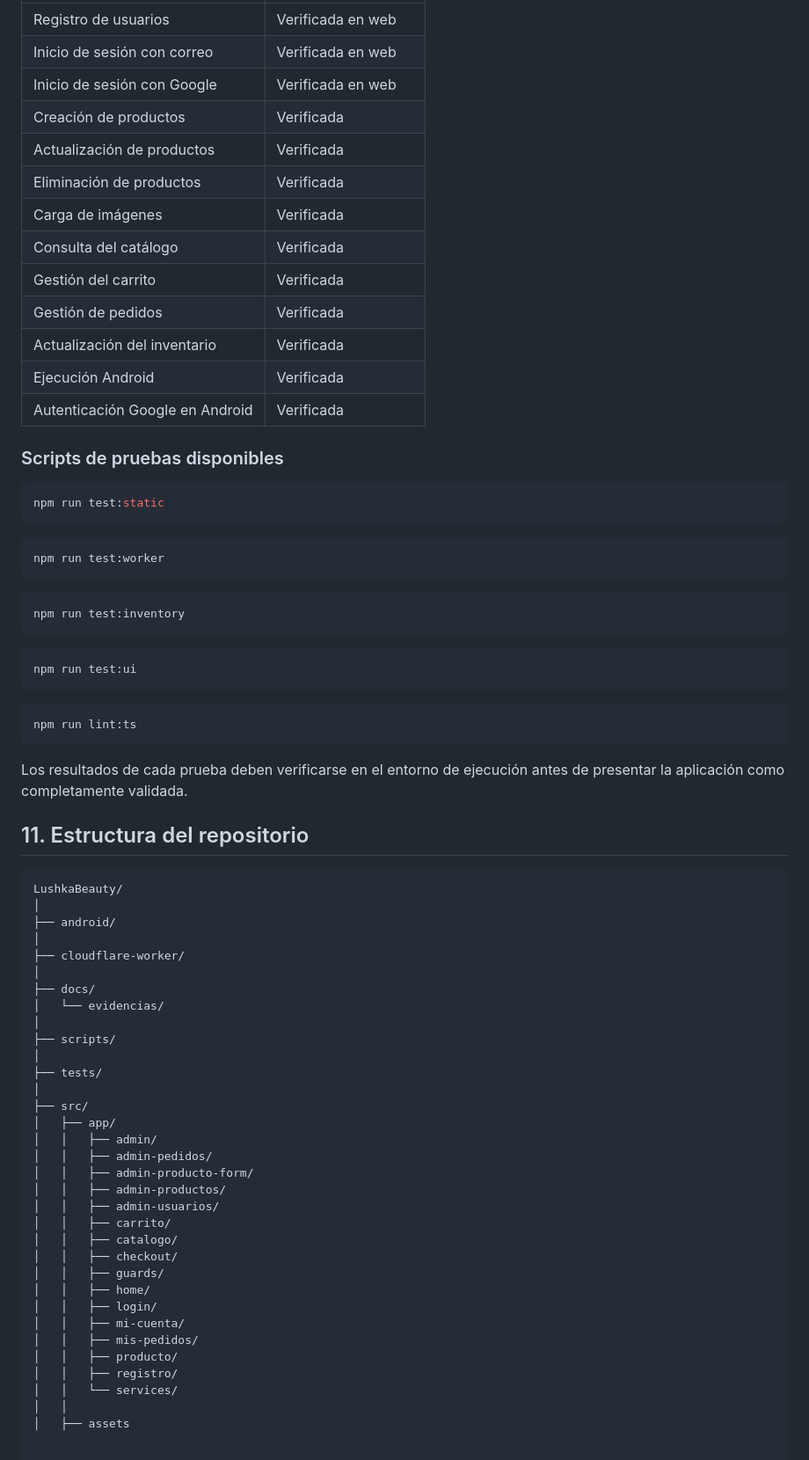
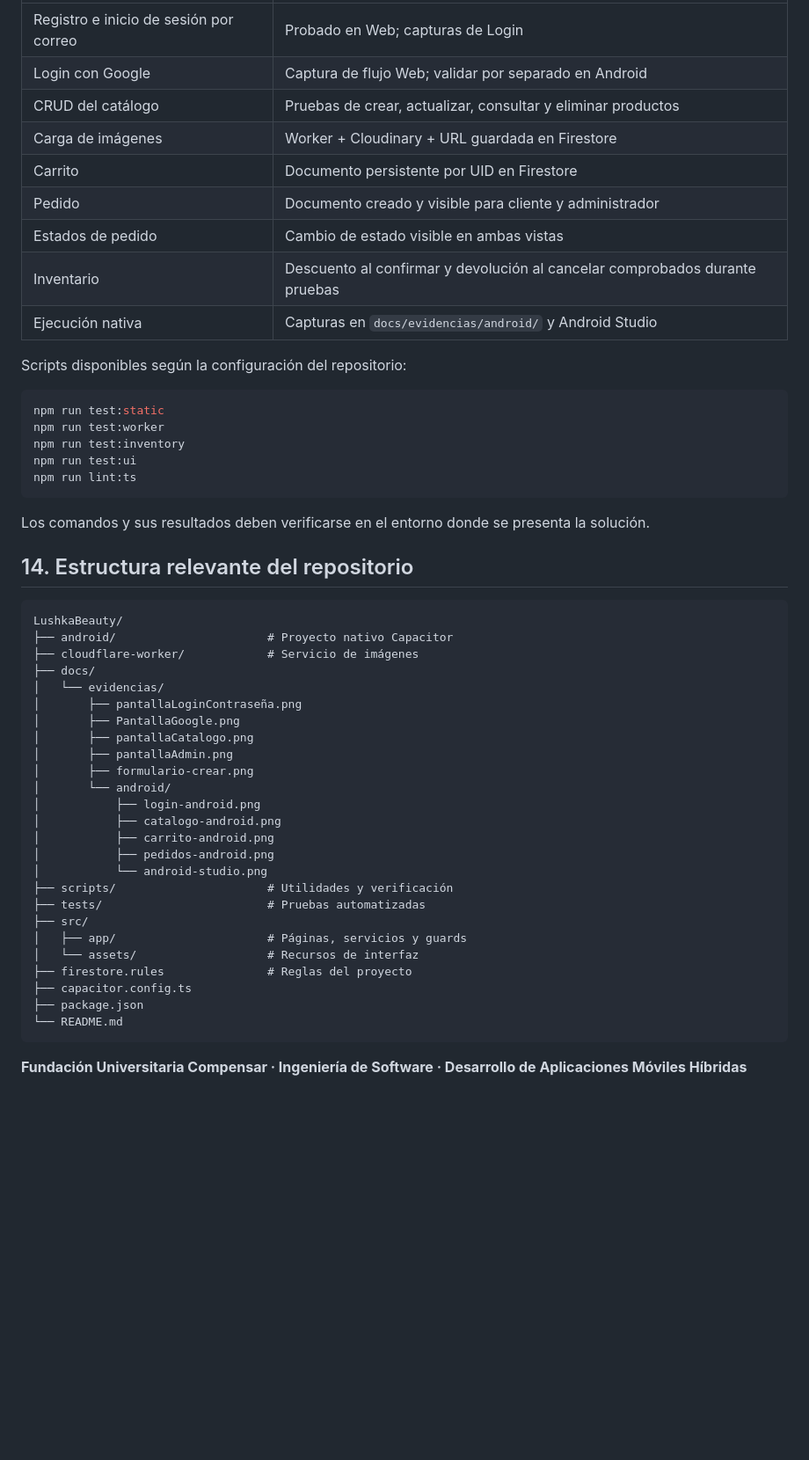
Before and after one commit to Johan140726/LushkaBeauty, a Markdown page: README.md, the part around one of its changes. Shown at 88% size. GitHub-like rendering; blank space fills up the shorter version.

````diff
--- a/README.md
+++ b/README.md
@@ -303,75 +258,54 @@ Durante el desarrollo se realizaron pruebas funcionales sobre los principales m
 |---|---|
-| Registro de usuarios | Verificada en web |
-| Inicio de sesión con correo | Verificada en web |
-| Inicio de sesión con Google | Verificada en web |
-| Creación de productos | Verificada |
-| Actualización de productos | Verificada |
-| Eliminación de productos | Verificada |
-| Carga de imágenes | Verificada |
-| Consulta del catálogo | Verificada |
-| Gestión del carrito | Verificada |
-| Gestión de pedidos | Verificada |
-| Actualización del inventario | Verificada |
-| Ejecución Android | Verificada |
-| Autenticación Google en Android | Verificada |
+| Registro e inicio de sesión por correo | Probado en Web; capturas de Login |
+| Login con Google | Captura de flujo Web; validar por separado en Android |
+| CRUD del catálogo | Pruebas de crear, actualizar, consultar y eliminar productos |
+| Carga de imágenes | Worker + Cloudinary + URL guardada en Firestore |
+| Carrito | Documento persistente por UID en Firestore |
+| Pedido | Documento creado y visible para cliente y administrador |
+| Estados de pedido | Cambio de estado visible en ambas vistas |
+| Inventario | Descuento al confirmar y devolución al cancelar comprobados durante pruebas |
+| Ejecución nativa | Capturas en `docs/evidencias/android/` y Android Studio |
 
-### Scripts de pruebas disponibles
+Scripts disponibles según la configuración del repositorio:
 
 ```bash
 npm run test:static
-```
-
-```bash
 npm run test:worker
-```
-
-```bash
 npm run test:inventory
-```
-
-```bash
 npm run test:ui
-```
-
-```bash
 npm run lint:ts
 ```
 
-Los resultados de cada prueba deben verificarse en el entorno de ejecución antes de presentar la aplicación como completamente validada.
+Los comandos y sus resultados deben verificarse en el entorno donde se presenta la solución.
 
-## 11. Estructura del repositorio
+## 14. Estructura relevante del repositorio
 
 ```text
 LushkaBeauty/
-│
-├── android/
-│
-├── cloudflare-worker/
-│
+├── android/                      # Proyecto nativo Capacitor
+├── cloudflare-worker/            # Servicio de imágenes
 ├── docs/
 │   └── evidencias/
-│
-├── scripts/
-│
-├── tests/
-│
+│       ├── pantallaLoginContraseña.png
+│       ├── PantallaGoogle.png
+│       ├── pantallaCatalogo.png
+│       ├── pantallaAdmin.png
+│       ├── formulario-crear.png
+│       └── android/
+│           ├── login-android.png
+│           ├── catalogo-android.png
+│           ├── carrito-android.png
+│           ├── pedidos-android.png
+│           └── android-studio.png
+├── scripts/                      # Utilidades y verificación
+├── tests/                        # Pruebas automatizadas
 ├── src/
-│   ├── app/
-│   │   ├── admin/
-│   │   ├── admin-pedidos/
-│   │   ├── admin-producto-form/
-│   │   ├── admin-productos/
-│   │   ├── admin-usuarios/
-│   │   ├── carrito/
-│   │   ├── catalogo/
-│   │   ├── checkout/
-│   │   ├── guards/
-│   │   ├── home/
-│   │   ├── login/
-│   │   ├── mi-cuenta/
-│   │   ├── mis-pedidos/
-│   │   ├── producto/
-│   │   ├── registro/
-│   │   └── services/
-│   │
-│   ├── assets
+│   ├── app/                      # Páginas, servicios y guards
+│   └── assets/                   # Recursos de interfaz
+├── firestore.rules               # Reglas del proyecto
+├── capacitor.config.ts
+├── package.json
+└── README.md
+```
+
+**Fundación Universitaria Compensar · Ingeniería de Software · Desarrollo de Aplicaciones Móviles Híbridas**
````
Also changed, not shown: other parts of README.md (+174 -219 lines), docs/evidencias/android/android-studio.png (added), docs/evidencias/android/carrito-android.png (added), docs/evidencias/android/login-android.png (added), docs/evidencias/android/pedidos-android.png (added), 1 other file.
